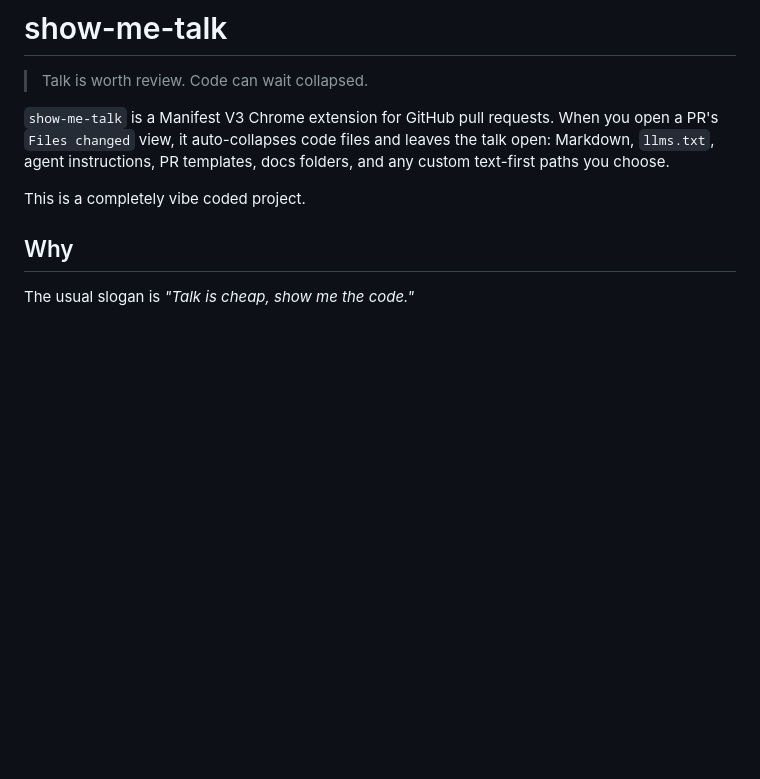
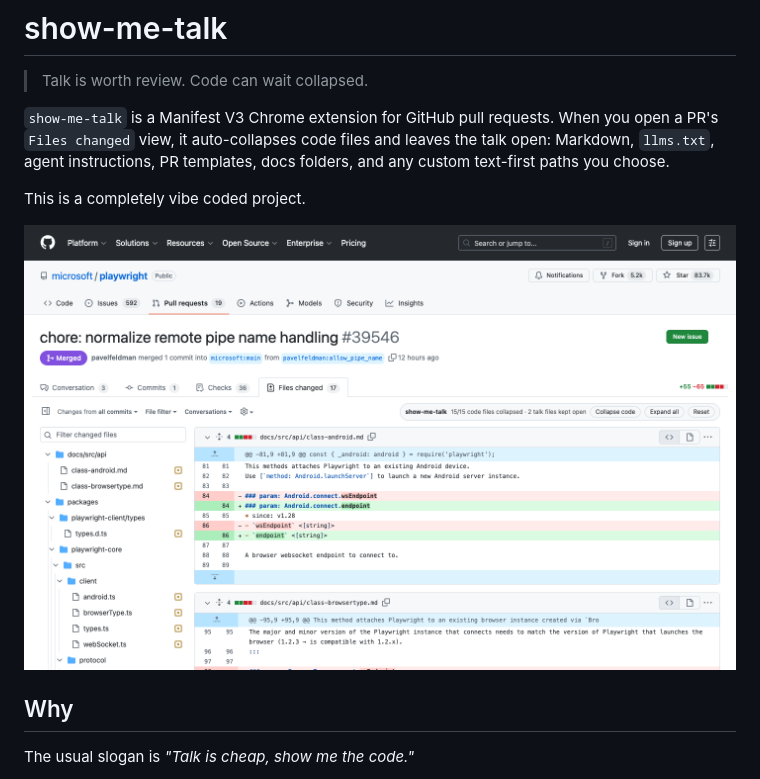
Before and after one commit to TennyZhuang/show-me-talk, a Markdown page: README.md, the part around the change. Drawn GitHub-style; pictures changed too: docs/images/readme-hero.png (added); blank space fills up the shorter version.

Commit message:
Add README hero screenshot

```diff
--- a/README.md
+++ b/README.md
@@ -5,6 +5,8 @@
 `show-me-talk` is a Manifest V3 Chrome extension for GitHub pull requests. When you open a PR's `Files changed` view, it auto-collapses code files and leaves the talk open: Markdown, `llms.txt`, agent instructions, PR templates, docs folders, and any custom text-first paths you choose.
 
 This is a completely vibe coded project.
+
+![show-me-talk collapsing code files on a GitHub PR while keeping docs open](docs/images/readme-hero.png)
 
 ## Why
 
```
